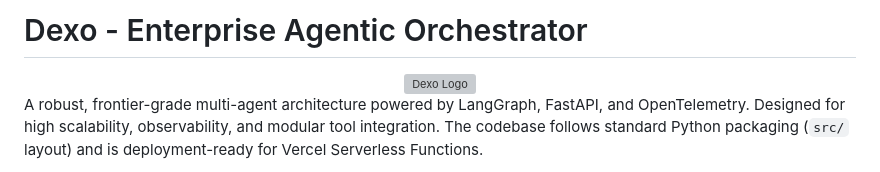
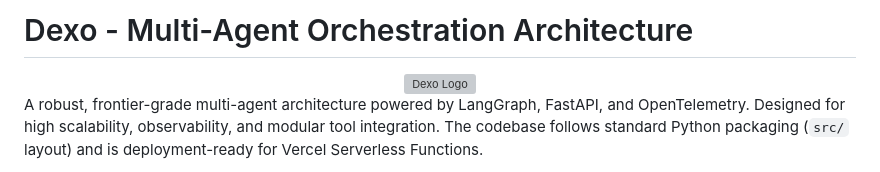
Before and after one commit to emfhal/dexo, a Markdown page: README.md, the part around the change. Drawn GitHub-style; grey boxes are pictures that could not be loaded.

Commit message:
docs: update README title

```diff
--- a/README.md
+++ b/README.md
@@ -1,4 +1,4 @@
-# Dexo - Enterprise Agentic Orchestrator
+# Dexo - Multi-Agent Orchestration Architecture
 
 <div align="center">
   <picture>
```
